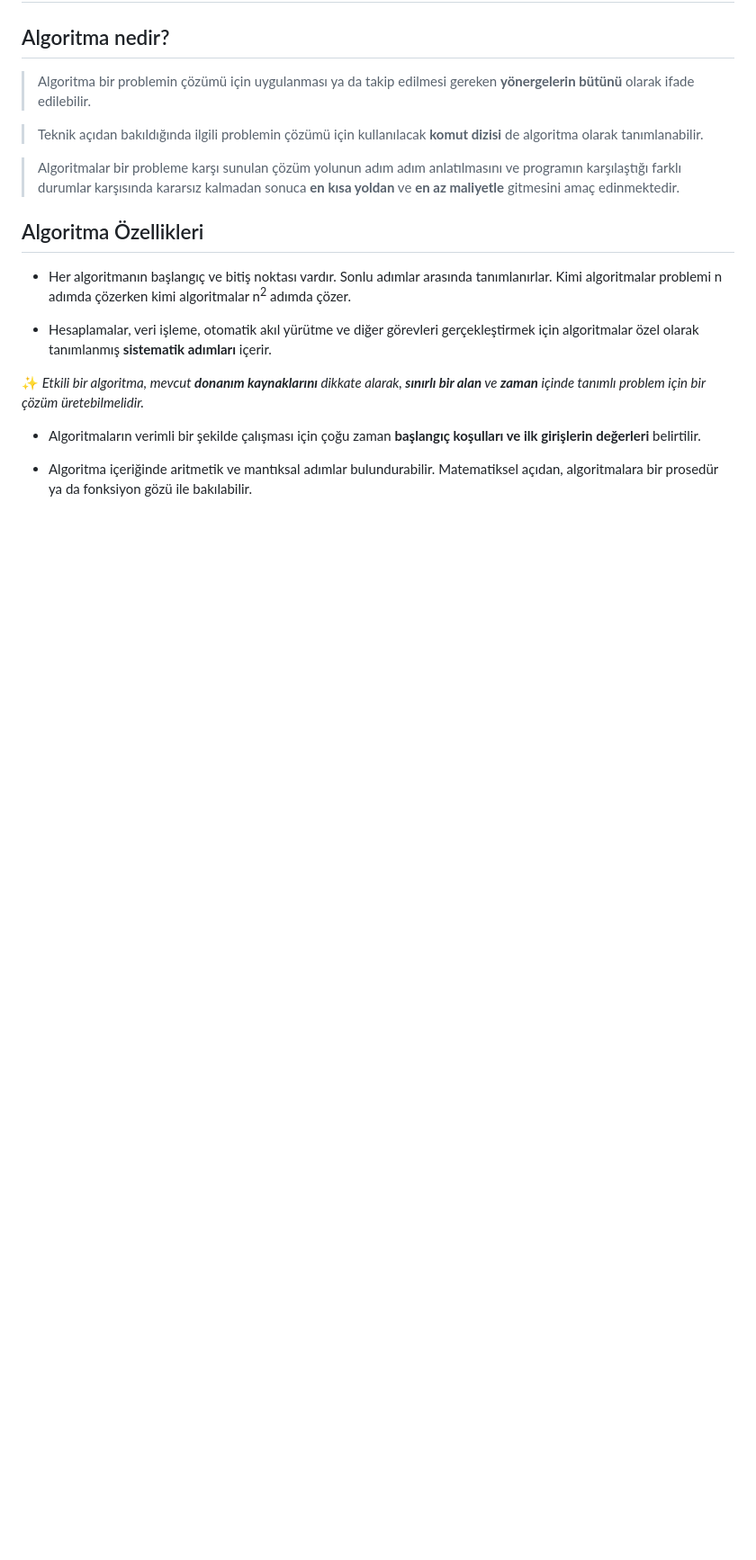
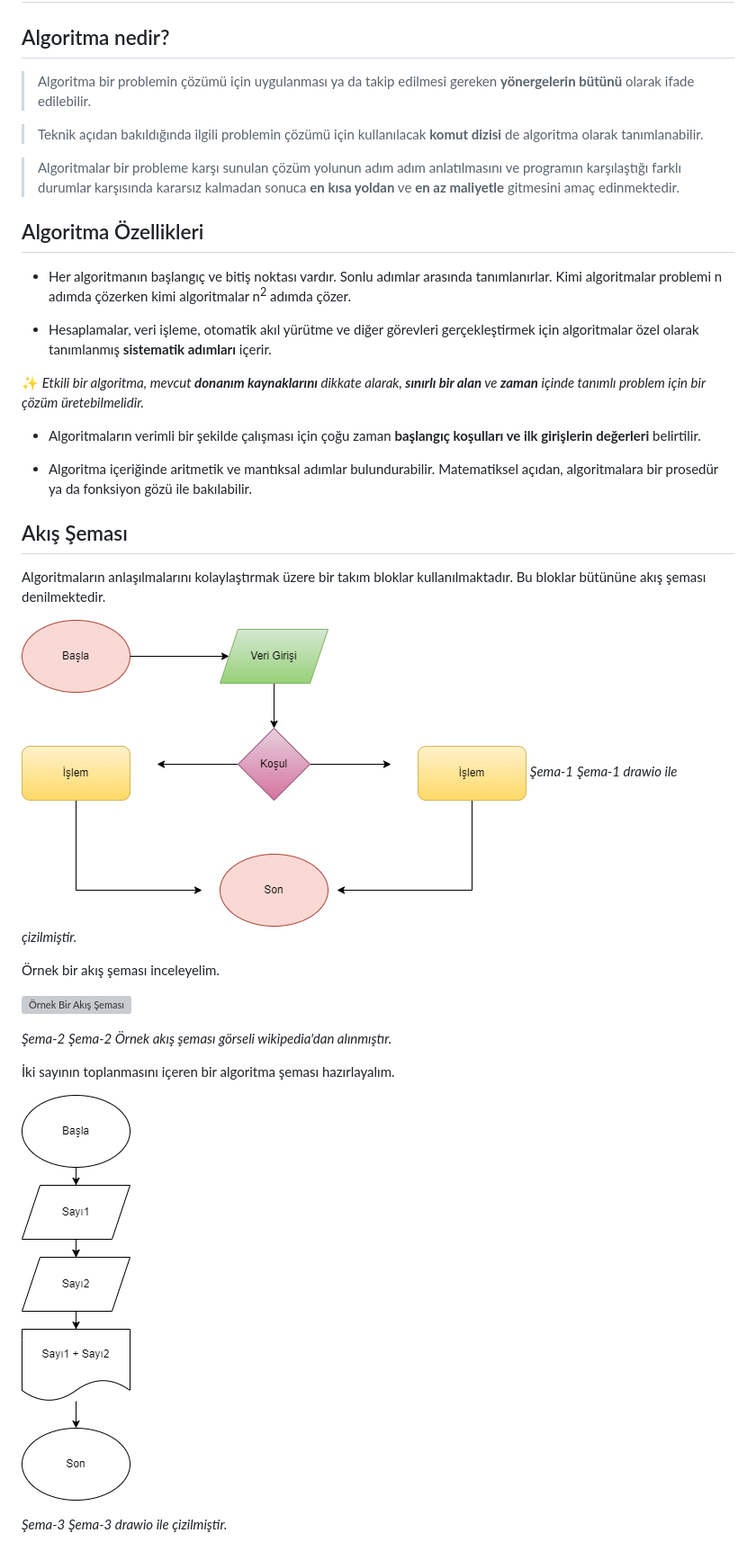
Before and after one commit to belkisarslan/algorithm-exercises, a Markdown page: README.md, the part around the change. Shown: that part at 90% size. GitHub-like rendering; pictures changed too: img/akisSemasiOrnek1.drawio.png (added), img/temelAkis.drawio.png (added); blank space fills up the shorter version; grey boxes are pictures that could not be loaded.

Commit message:
akis semasi

```diff
--- a/README.md
+++ b/README.md
@@ -19,3 +19,26 @@
 - Algoritmaların verimli bir şekilde çalışması için çoğu zaman **başlangıç koşulları ve ilk girişlerin değerleri** belirtilir.
 
 - Algoritma içeriğinde aritmetik ve mantıksal adımlar bulundurabilir. Matematiksel açıdan, algoritmalara bir prosedür ya da fonksiyon gözü ile bakılabilir.
+
+## Akış Şeması
+
+Algoritmaların anlaşılmalarını kolaylaştırmak üzere bir takım bloklar kullanılmaktadır. Bu bloklar bütününe akış şeması denilmektedir.
+
+![Akış Şeması](./img/temelAkis.drawio.png)
+*<span style="color: gray">Şema-1</span>*
+*Şema-1 drawio ile çizilmiştir.*
+
+Örnek bir akış şeması inceleyelim.
+
+![Örnek Bir Akış Şeması](https://upload.wikimedia.org/wikipedia/commons/thumb/a/ac/LampFlowchart_tr.svg/240px-LampFlowchart_tr.svg.png)
+
+
+*<span style="color: gray">Şema-2</span>*
+*Şema-2 Örnek akış şeması görseli wikipedia'dan alınmıştır.*
+
+İki sayının toplanmasını içeren bir algoritma şeması hazırlayalım.
+
+![İki Sayının Toplanması](./img/akisSemasiOrnek1.drawio.png)
+
+*<span style="color: gray">Şema-3</span>*
+*Şema-3 drawio ile çizilmiştir.*
```
